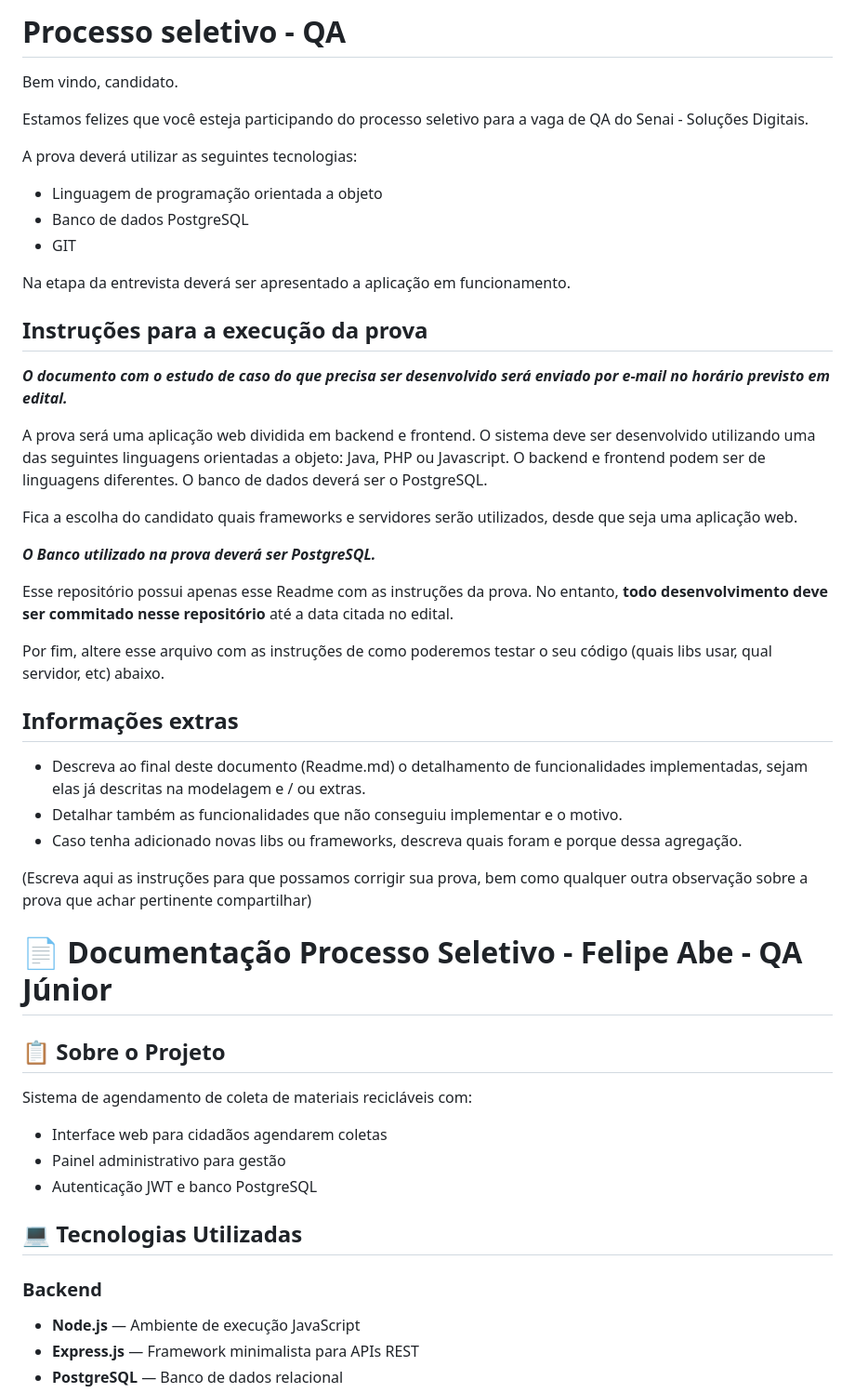
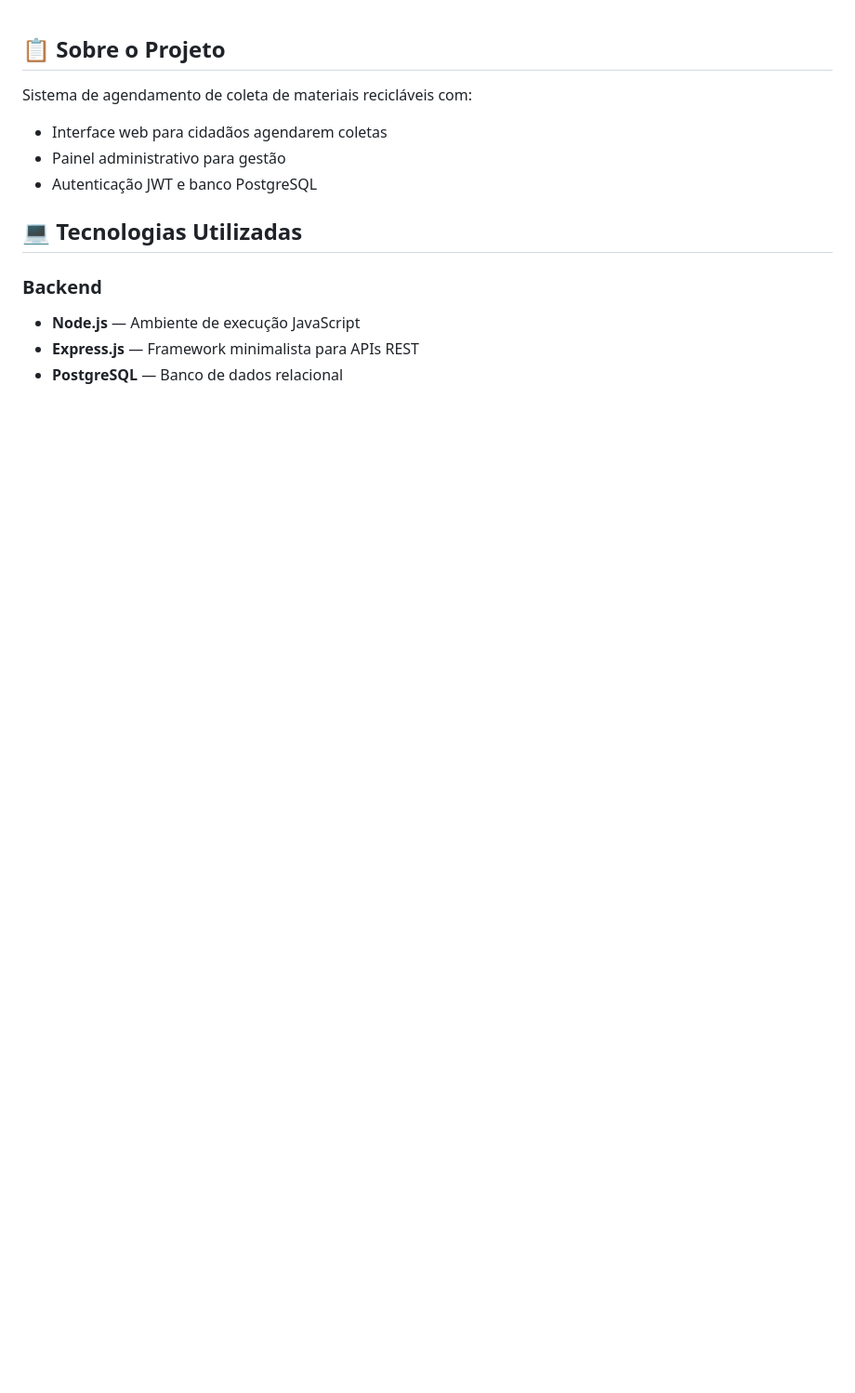
Before and after one commit to Abe-Felipe/recicla-agendamentos, a Markdown page: README.md, the part around the change. Shown: that part at 93% size. GitHub-like rendering; blank space fills up the shorter version.

```diff
--- a/README.md
+++ b/README.md
@@ -1,43 +1,3 @@
-# Processo seletivo - QA
-
-Bem vindo, candidato.
-
-Estamos felizes que você esteja participando do processo seletivo para a vaga de QA do Senai - Soluções Digitais.
-
-A prova deverá utilizar as seguintes tecnologias:
-
-- Linguagem de programação orientada a objeto
-- Banco de dados PostgreSQL
-- GIT
-
-Na etapa da entrevista deverá ser apresentado a aplicação em funcionamento.
-
-## Instruções para a execução da prova
-
-**_O documento com o estudo de caso do que precisa ser desenvolvido será enviado por e-mail no horário previsto em edital._**
-
-A prova será uma aplicação web dividida em backend e frontend. O sistema deve ser desenvolvido utilizando uma das seguintes linguagens orientadas a objeto: Java, PHP ou Javascript. O backend e frontend podem ser de linguagens diferentes. O banco de dados deverá ser o PostgreSQL.
-
-Fica a escolha do candidato quais frameworks e servidores serão utilizados, desde que seja uma aplicação web.
-
-**_O Banco utilizado na prova deverá ser PostgreSQL._**
-
-Esse repositório possui apenas esse Readme com as instruções da prova. No entanto, **todo desenvolvimento deve ser commitado nesse repositório** até a data citada no edital.
-
-Por fim, altere esse arquivo com as instruções de como poderemos testar o seu código (quais libs usar, qual servidor, etc) abaixo.
-
-## Informações extras
-
-- Descreva ao final deste documento (Readme.md) o detalhamento de funcionalidades implementadas, sejam elas já descritas na modelagem e / ou extras.
-- Detalhar também as funcionalidades que não conseguiu implementar e o motivo.
-- Caso tenha adicionado novas libs ou frameworks, descreva quais foram e porque dessa agregação.
-
-(Escreva aqui as instruções para que possamos corrigir sua prova, bem como qualquer outra observação sobre a prova que achar pertinente compartilhar)
-
-####
-
-# 📄 Documentação Processo Seletivo - Felipe Abe - QA Júnior
-
 ## 📋 Sobre o Projeto
 
 Sistema de agendamento de coleta de materiais recicláveis com:
```
